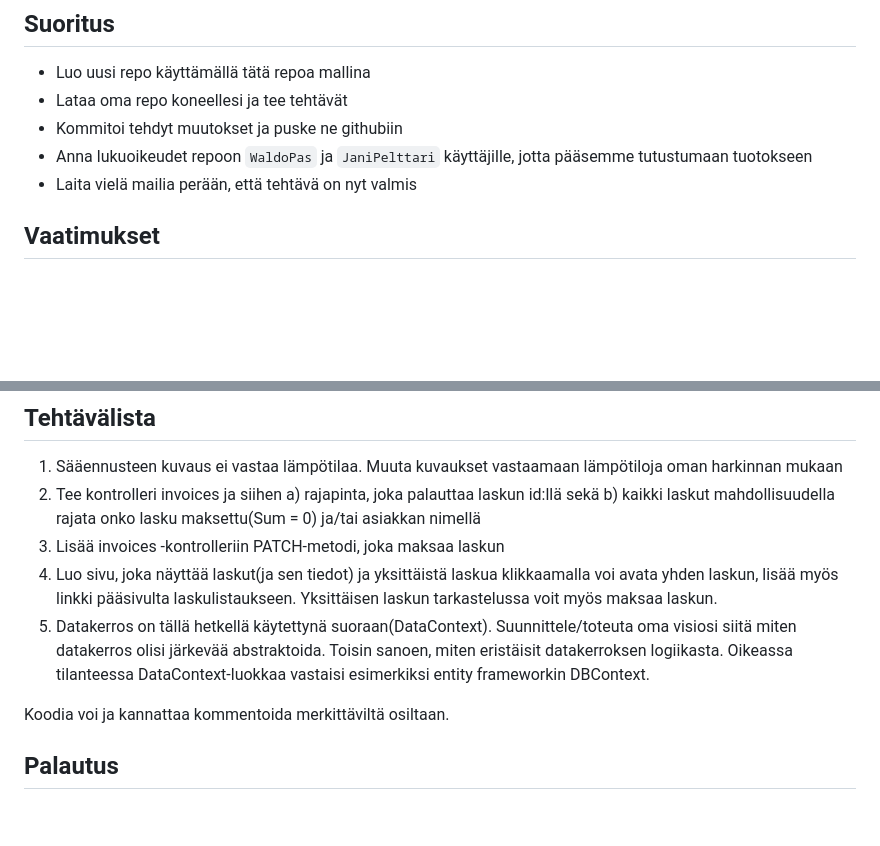
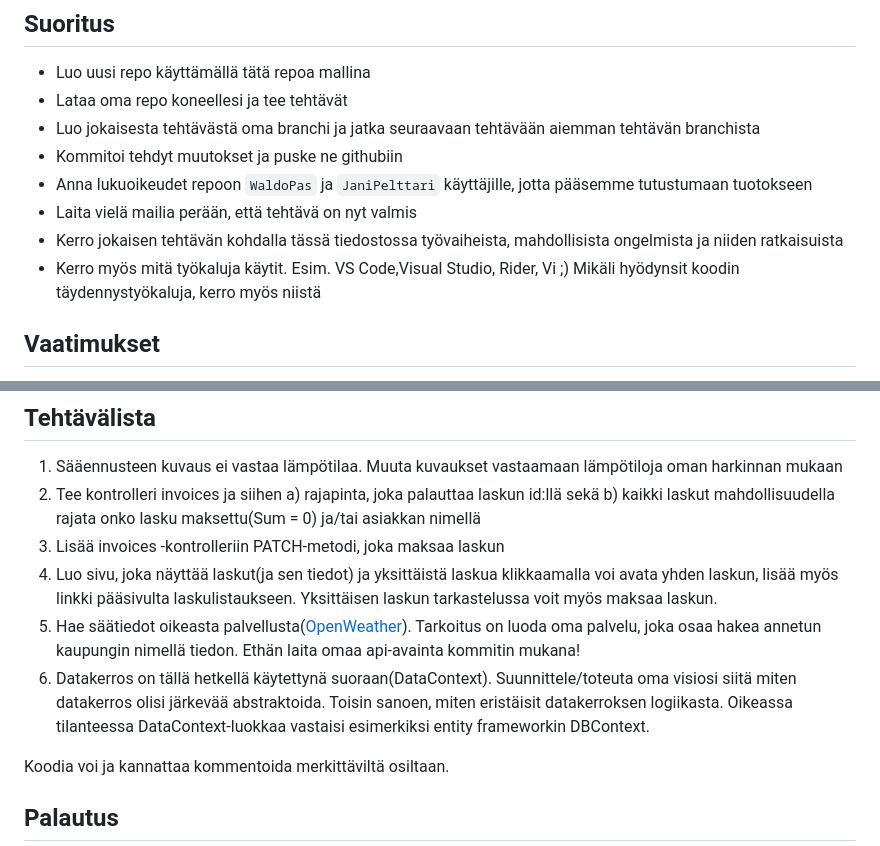
Before and after one commit to PasseliOnPrem/rekry22, a Markdown page: README.md, 2 parts joined by grey strips. Rendered like a GitHub page; blank space fills up the shorter version.

Commit message:
Updated tasks and implementation guideline

```diff
--- a/README.md
+++ b/README.md
@@ -3,9 +3,12 @@
 ## Suoritus
 - Luo uusi repo käyttämällä tätä repoa mallina
 - Lataa oma repo koneellesi ja tee tehtävät
+- Luo jokaisesta tehtävästä oma branchi ja jatka seuraavaan tehtävään aiemman tehtävän branchista
 - Kommitoi tehdyt muutokset ja puske ne githubiin
 - Anna lukuoikeudet repoon `WaldoPas` ja `JaniPelttari` käyttäjille, jotta pääsemme tutustumaan tuotokseen
 - Laita vielä mailia perään, että tehtävä on nyt valmis
+- Kerro jokaisen tehtävän kohdalla tässä tiedostossa työvaiheista, mahdollisista ongelmista ja niiden ratkaisuista
+- Kerro myös mitä työkaluja käytit. Esim. VS Code,Visual Studio, Rider, Vi ;) Mikäli hyödynsit koodin täydennystyökaluja, kerro myös niistä
 
 ## Vaatimukset
 - VS Code sopivilla plugareilla(C#, Volar jne), voi käyttää myös muuta editoria/ympäristöä
@@ -47,7 +50,8 @@
 2. Tee kontrolleri invoices ja siihen a) rajapinta, joka palauttaa laskun id:llä sekä b) kaikki laskut mahdollisuudella rajata onko lasku maksettu(Sum = 0) ja/tai asiakkan nimellä
 3. Lisää invoices -kontrolleriin PATCH-metodi, joka maksaa laskun
 4. Luo sivu, joka näyttää laskut(ja sen tiedot) ja yksittäistä laskua klikkaamalla voi avata yhden laskun, lisää myös linkki pääsivulta laskulistaukseen. Yksittäisen laskun tarkastelussa voit myös maksaa laskun.
-5. Datakerros on tällä hetkellä käytettynä suoraan(DataContext). Suunnittele/toteuta oma visiosi siitä miten datakerros olisi järkevää abstraktoida. Toisin sanoen, miten eristäisit datakerroksen logiikasta. Oikeassa tilanteessa DataContext-luokkaa vastaisi esimerkiksi entity frameworkin DBContext.
+5. Hae säätiedot oikeasta palvellusta([OpenWeather](https://openweathermap.org/api/one-call-3)). Tarkoitus on luoda oma palvelu, joka osaa hakea annetun kaupungin nimellä tiedon. Ethän laita omaa api-avainta kommitin mukana!
+6. Datakerros on tällä hetkellä käytettynä suoraan(DataContext). Suunnittele/toteuta oma visiosi siitä miten datakerros olisi järkevää abstraktoida. Toisin sanoen, miten eristäisit datakerroksen logiikasta. Oikeassa tilanteessa DataContext-luokkaa vastaisi esimerkiksi entity frameworkin DBContext.
 
 Koodia voi ja kannattaa kommentoida merkittäviltä osiltaan.
 
```
Also changed, not shown: other parts of README.md (+1 -1 lines).
